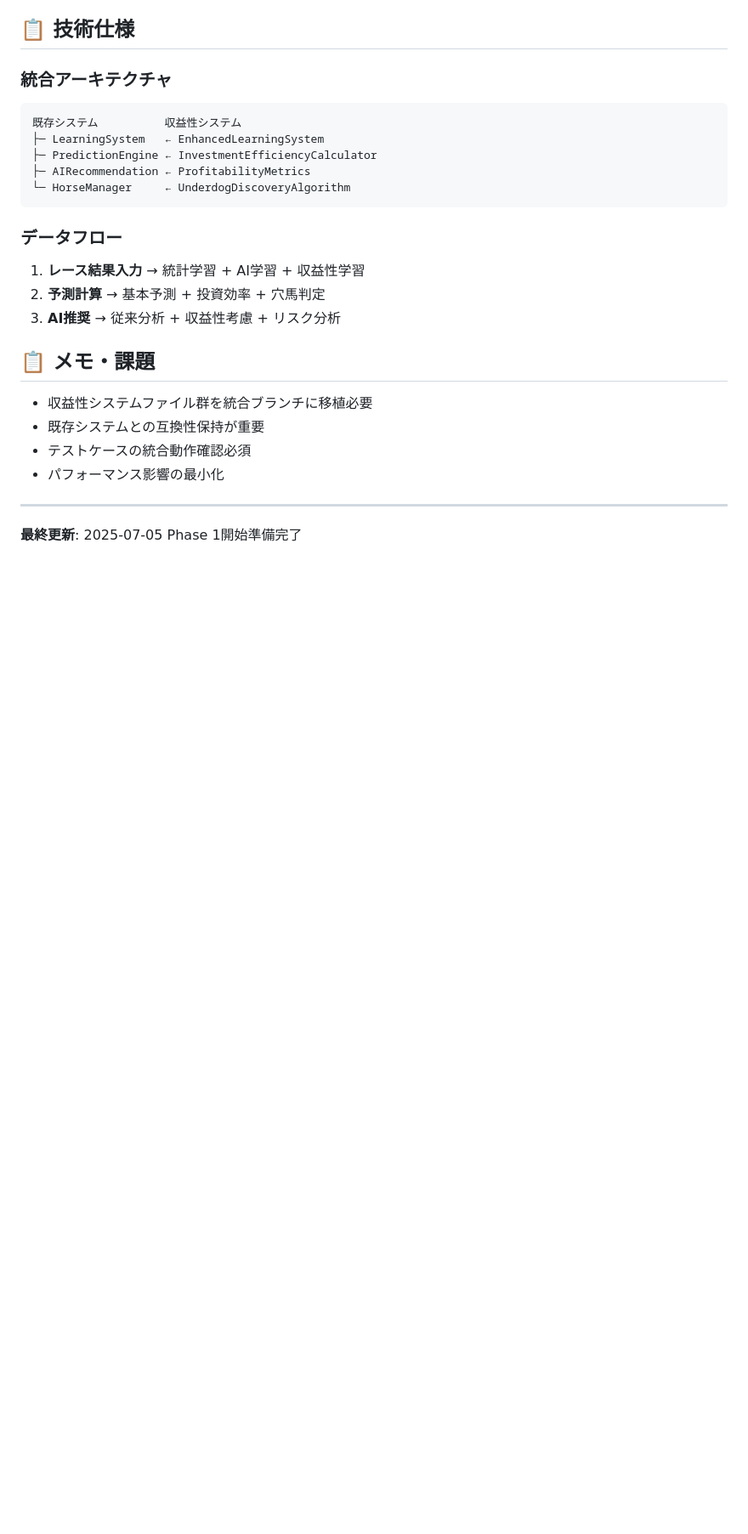
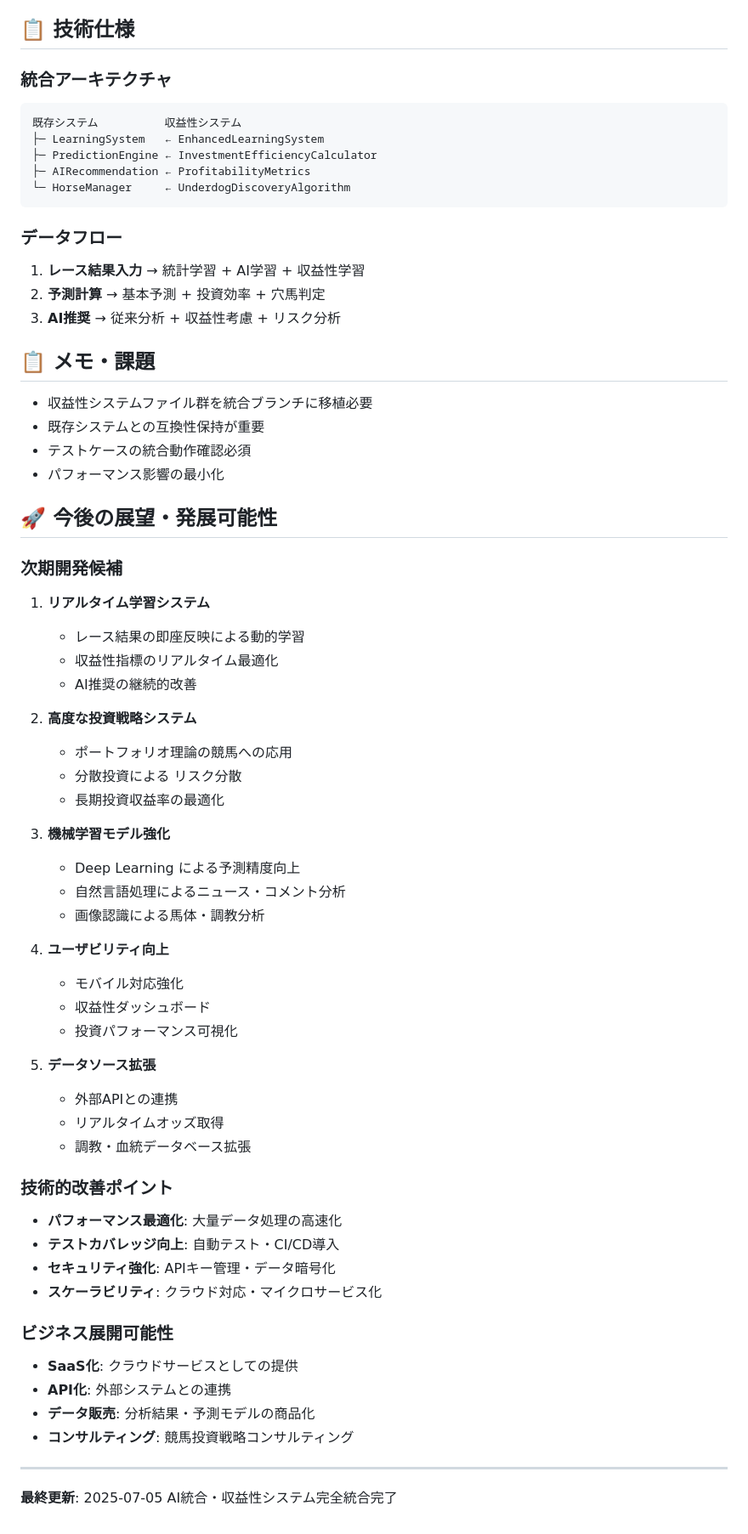
Before and after one commit to wwaakkoo/keiba-prediction-app, a Markdown page: WORK_PLAN.md, the part around the change. Shown at 85% size. Drawn GitHub-style; blank space fills up the shorter version.

Commit message:
今後の展望・発展可能性を追加
- 次期開発候補5項目追加（リアルタイム学習、高度投資戦略等）
- 技術的改善ポイント整理（パフォーマンス、テスト、セキュリティ等）
- ビジネス展開可能性検討（SaaS化、API化、コンサルティング等）

🤖 Generated with [Claude Code](https://claude.ai/code)

Co-Authored-By: Claude <noreply@anthropic.com>

```diff
--- a/WORK_PLAN.md
+++ b/WORK_PLAN.md
@@ -142,5 +142,45 @@
 - テストケースの統合動作確認必須
 - パフォーマンス影響の最小化
 
+## 🚀 今後の展望・発展可能性
+
+### 次期開発候補
+1. **リアルタイム学習システム**
+   - レース結果の即座反映による動的学習
+   - 収益性指標のリアルタイム最適化
+   - AI推奨の継続的改善
+
+2. **高度な投資戦略システム**
+   - ポートフォリオ理論の競馬への応用
+   - 分散投資による リスク分散
+   - 長期投資収益率の最適化
+
+3. **機械学習モデル強化**
+   - Deep Learning による予測精度向上
+   - 自然言語処理によるニュース・コメント分析
+   - 画像認識による馬体・調教分析
+
+4. **ユーザビリティ向上**
+   - モバイル対応強化
+   - 収益性ダッシュボード
+   - 投資パフォーマンス可視化
+
+5. **データソース拡張**
+   - 外部APIとの連携
+   - リアルタイムオッズ取得
+   - 調教・血統データベース拡張
+
+### 技術的改善ポイント
+- **パフォーマンス最適化**: 大量データ処理の高速化
+- **テストカバレッジ向上**: 自動テスト・CI/CD導入
+- **セキュリティ強化**: APIキー管理・データ暗号化
+- **スケーラビリティ**: クラウド対応・マイクロサービス化
+
+### ビジネス展開可能性
+- **SaaS化**: クラウドサービスとしての提供
+- **API化**: 外部システムとの連携
+- **データ販売**: 分析結果・予測モデルの商品化
+- **コンサルティング**: 競馬投資戦略コンサルティング
+
 ---
-**最終更新**: 2025-07-05 Phase 1開始準備完了
+**最終更新**: 2025-07-05 AI統合・収益性システム完全統合完了
```
